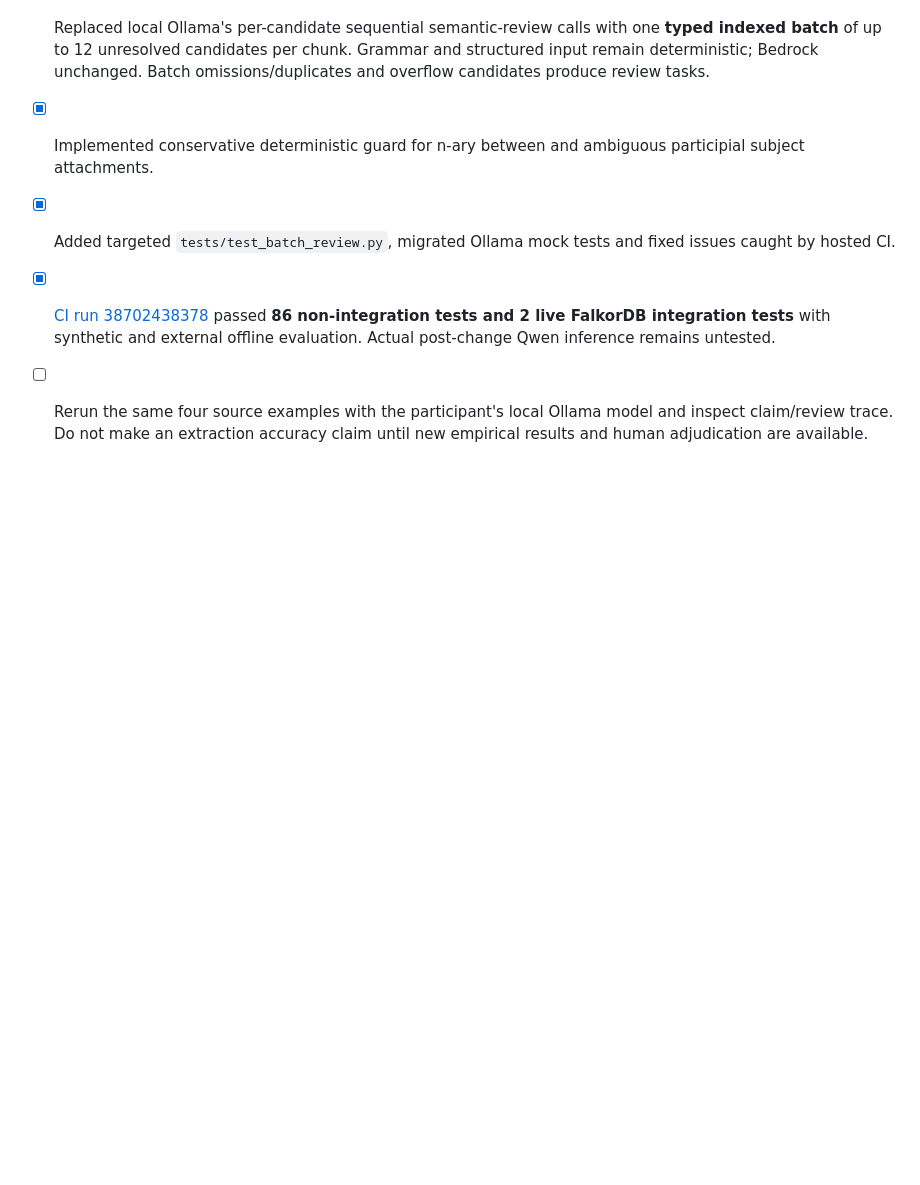
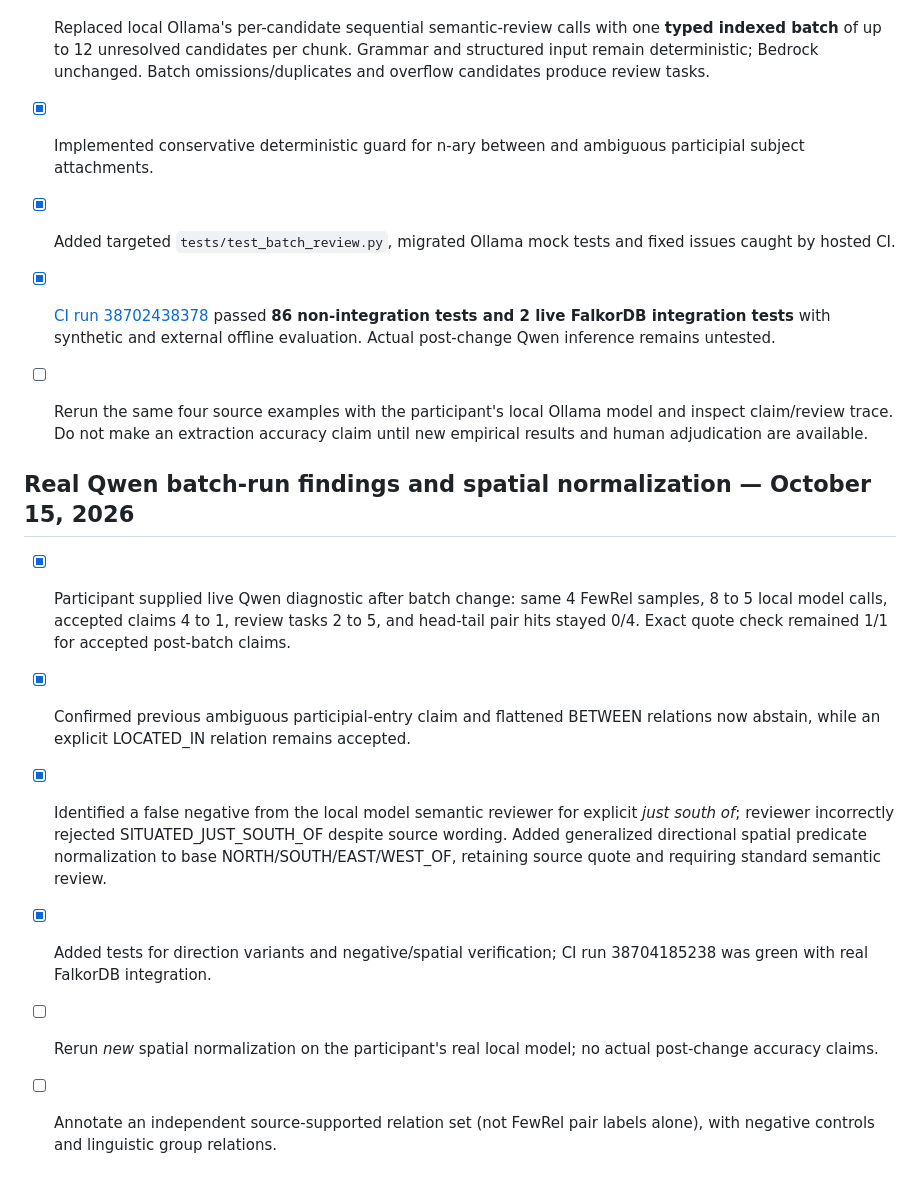
Before and after one commit to divyashy20-boop/graph-hacks-2026, a Markdown page: WORK_LOG.md, the part around the change. GitHub-like rendering; blank space fills up the shorter version.

Commit message:
docs: log verified batch reduction and outstanding independent semantic evaluation

```diff
--- a/WORK_LOG.md
+++ b/WORK_LOG.md
@@ -91,3 +91,13 @@ Key implementation constraints: FalkorDB remains required for production/demo pe
 - [x] Added targeted `tests/test_batch_review.py`, migrated Ollama mock tests and fixed issues caught by hosted CI.
 - [x] [CI run 38702438378](https://github.com/divyashy20-boop/graph-hacks-2026/actions/runs/38702438378) passed **86 non-integration tests and 2 live FalkorDB integration tests** with synthetic and external offline evaluation. Actual post-change Qwen inference remains untested.
 - [ ] Rerun the same four source examples with the participant's local Ollama model and inspect claim/review trace. Do not make an extraction accuracy claim until new empirical results and human adjudication are available.
+
+
+## Real Qwen batch-run findings and spatial normalization — October 15, 2026
+
+- [x] Participant supplied live Qwen diagnostic after batch change: same 4 FewRel samples, 8 to 5 local model calls, accepted claims 4 to 1, review tasks 2 to 5, and head-tail pair hits stayed 0/4. Exact quote check remained 1/1 for accepted post-batch claims.
+- [x] Confirmed previous ambiguous participial-entry claim and flattened BETWEEN relations now abstain, while an explicit LOCATED_IN relation remains accepted.
+- [x] Identified a false negative from the local model semantic reviewer for explicit *just south of*; reviewer incorrectly rejected SITUATED_JUST_SOUTH_OF despite source wording. Added generalized directional spatial predicate normalization to base NORTH/SOUTH/EAST/WEST_OF, retaining source quote and requiring standard semantic review.
+- [x] Added tests for direction variants and negative/spatial verification; CI run 38704185238 was green with real FalkorDB integration.
+- [ ] Rerun *new* spatial normalization on the participant's real local model; no actual post-change accuracy claims.
+- [ ] Annotate an independent source-supported relation set (not FewRel pair labels alone), with negative controls and linguistic group relations.
```
